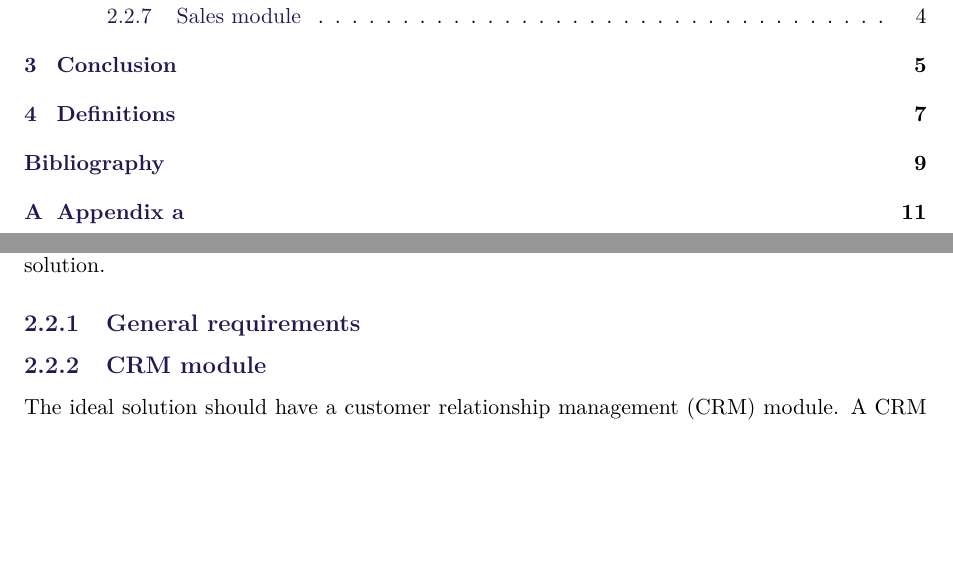
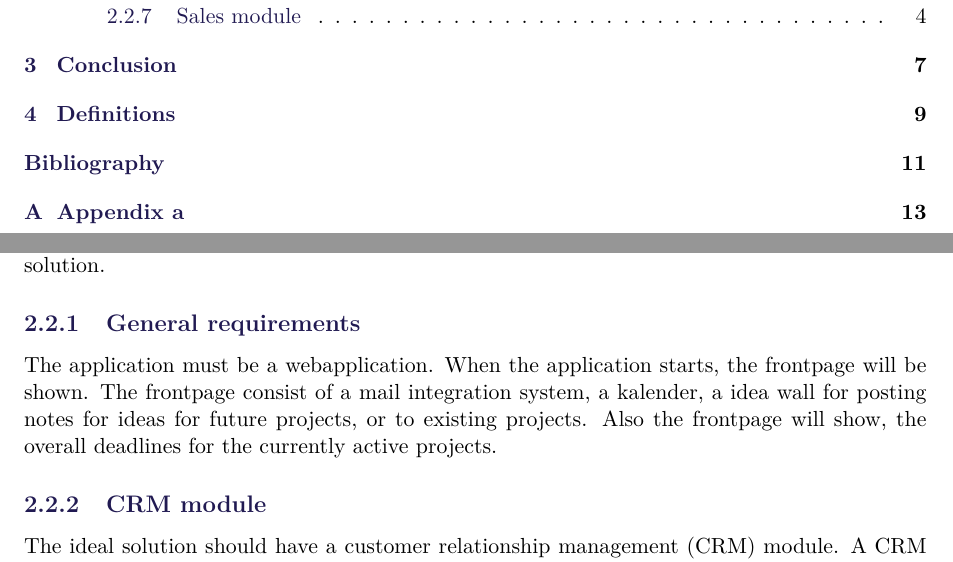
Before and after one commit to pgug/P3, a LaTeX thesis (Rapport/master.tex, which reads Rapport/sections/requirements.tex): two parts of pages 7 and 13 of 21 before the commit and two parts of pages 7 and 13 of 23 after it, joined at a grey line, cut so that both start at the same text, the shorter picture padded with empty space. Compiled offline with pdfLaTeX.

Commit message:
skrevet req færdig

```diff
--- a/Rapport/sections/requirements.tex
+++ b/Rapport/sections/requirements.tex
@@ -2,6 +2,7 @@
 In this section will there be described, that we got from our contact Dorthe Kjærgaard. She sent some documentation for her ideas, about the solution and what is required in the ideal solution.
 
 \subsection{General requirements}
+The application must be a webapplication. When the application starts, the frontpage will be shown. The frontpage consist of a mail integration system, a kalender, a idea wall for posting notes for ideas for future projects, or to existing projects. Also the frontpage will show, the overall deadlines for the currently active projects.
 
 \subsection{CRM module}
 The ideal solution should have a customer relationship management (CRM) module. A CRM module is used to organize and make customer information available in a organized and structured way. The CRM module should contain informations of customers, suppliers, and business contacts, thereby the CRM module should contain more information than just direct customer informations.\\
```
